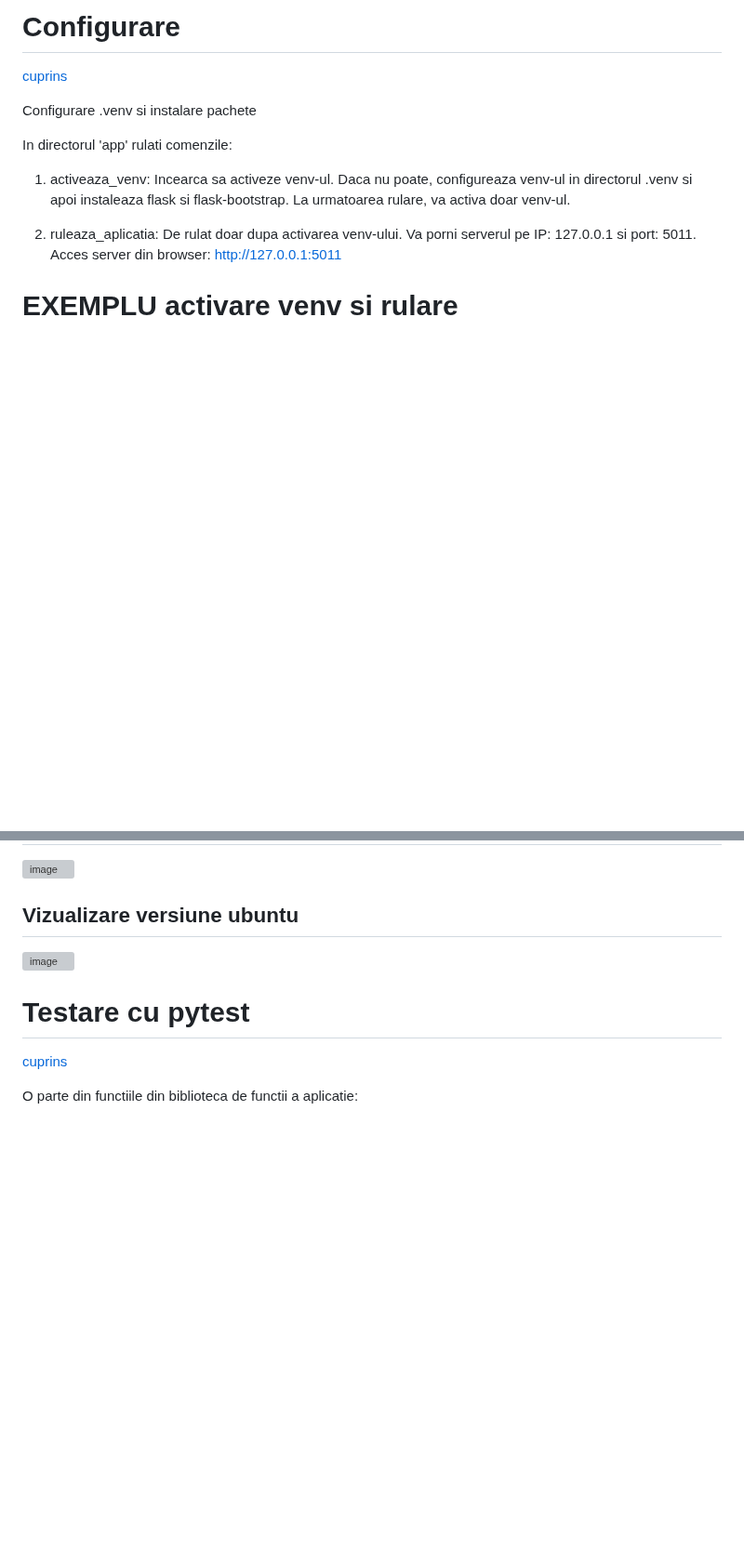
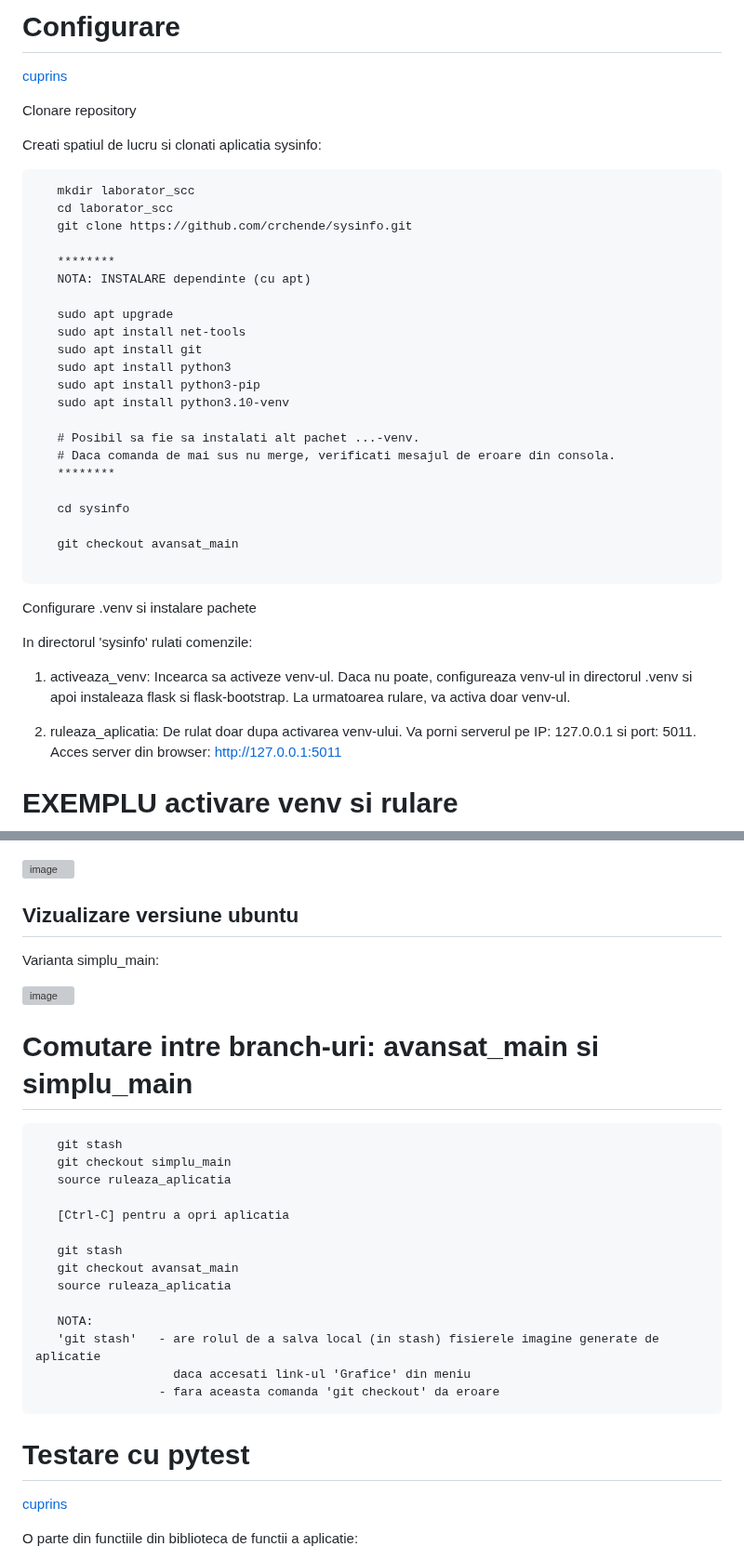
Before and after one commit to crchende/sysinfo, a Markdown page: README.md, 2 parts joined by grey strips. Shown at 93% size. Drawn GitHub-style; blank space fills up the shorter version; grey boxes are pictures that could not be loaded.

````diff
--- a/README.md
+++ b/README.md
@@ -65,9 +65,38 @@ Ambele pipeline-uri cloneaza codul, creaza mediul de lucru virtual (venv-ul), il
 # Configurare
 [cuprins](#cuprins)
 
+Clonare repository
+
+Creati spatiul de lucru si clonati aplicatia sysinfo:
+
+```text
+   mkdir laborator_scc
+   cd laborator_scc
+   git clone https://github.com/crchende/sysinfo.git
+
+   ********
+   NOTA: INSTALARE dependinte (cu apt)
+
+   sudo apt upgrade
+   sudo apt install net-tools
+   sudo apt install git
+   sudo apt install python3
+   sudo apt install python3-pip
+   sudo apt install python3.10-venv
+
+   # Posibil sa fie sa instalati alt pachet ...-venv.
+   # Daca comanda de mai sus nu merge, verificati mesajul de eroare din consola.
+   ********
+
+   cd sysinfo
+
+   git checkout avansat_main
+
+```
+
 Configurare .venv si instalare pachete
 
-In directorul 'app' rulati comenzile:
+In directorul 'sysinfo' rulati comenzile:
 
 1) activeaza_venv: Incearca sa activeze venv-ul.
                    Daca nu poate, configureaza venv-ul in directorul .venv si apoi instaleaza flask si flask-bootstrap.
@@ -102,9 +139,29 @@ In directorul 'app' rulati comenzile:
 ![image](https://github.com/crchende/sysinfo/assets/57460107/97f4c5ff-1c12-4ec6-8334-ad1950d8f664)
 
 ## Vizualizare versiune ubuntu
+
+Varianta simplu_main:
+
 ![image](https://github.com/crchende/sysinfo/assets/57460107/0316f339-a277-4418-a1b0-d8ec0f022472)
 
+# Comutare intre branch-uri: avansat_main si simplu_main
 
+```text
+   git stash
+   git checkout simplu_main
+   source ruleaza_aplicatia
+
+   [Ctrl-C] pentru a opri aplicatia
+
+   git stash
+   git checkout avansat_main
+   source ruleaza_aplicatia
+
+   NOTA:
+   'git stash'   - are rolul de a salva local (in stash) fisierele imagine generate de aplicatie
+                   daca accesati link-ul 'Grafice' din meniu
+                 - fara aceasta comanda 'git checkout' da eroare
+```
 
 # Testare cu pytest
 [cuprins](#cuprins)
````
Also changed, not shown: other parts of README.md (+12 -0 lines).
